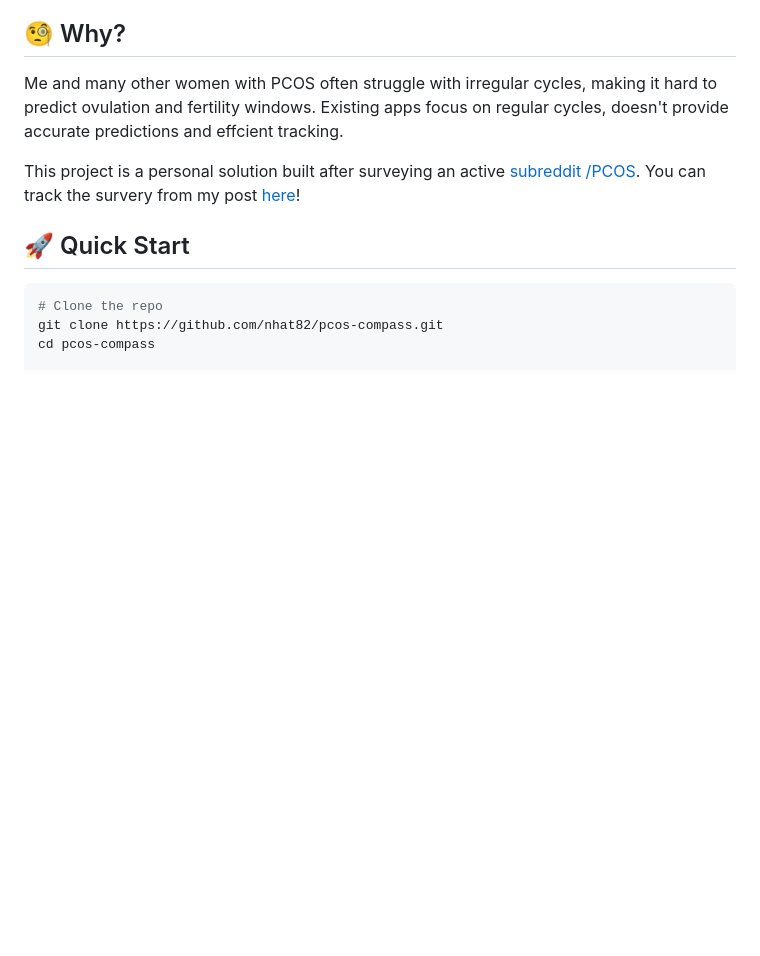
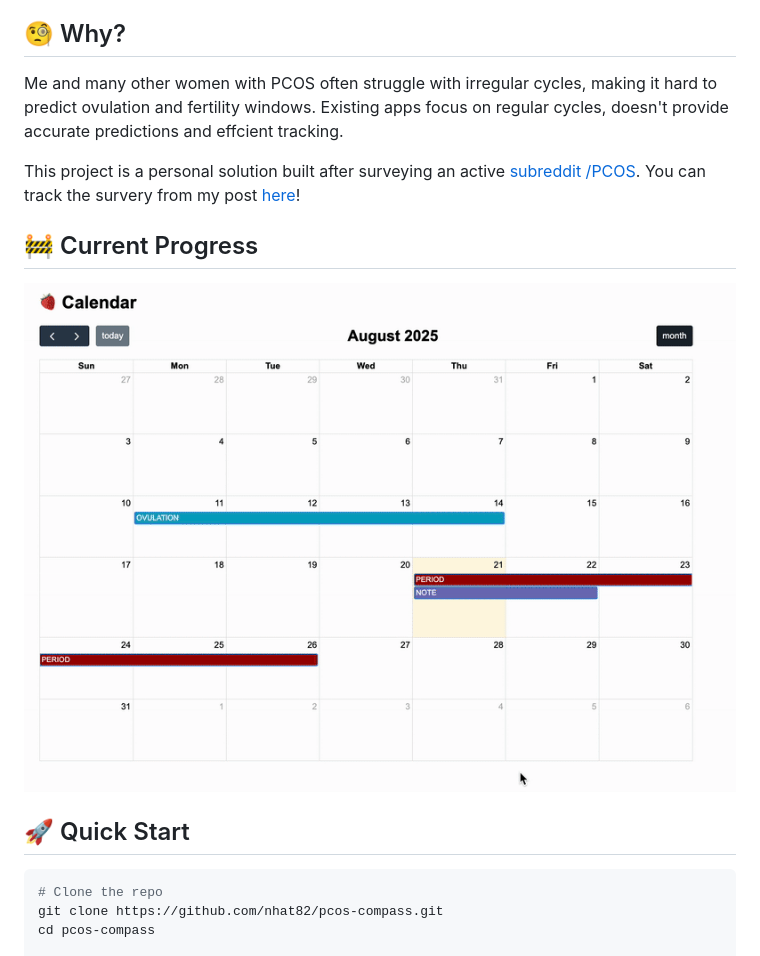
Before and after one commit to nhat82/pcos-compass, a Markdown page: README.md, the part around the change. Rendered like a GitHub page; pictures changed too: demo.gif (added); blank space fills up the shorter version.

Commit message:
added gif demo

```diff
--- a/README.md
+++ b/README.md
@@ -9,6 +9,9 @@ Techstack: Flask, SQLAlchemy, PostgreSQL.
 Me and many other women with PCOS often struggle with irregular cycles, making it hard to predict ovulation and fertility windows. Existing apps focus on regular cycles, doesn't provide accurate predictions and effcient tracking.
 
 This project is a personal solution built after surveying an active [subreddit /PCOS](<https://www.reddit.com/r/PCOS/>). You can track the survery from my post [here](<https://www.reddit.com/r/PCOS/comments/1mq47hb/pcos_tracking_app/>)!
+
+## 🚧 Current Progress
+![Demo](demo.gif)
 
 ## 🚀 Quick Start
 
```
